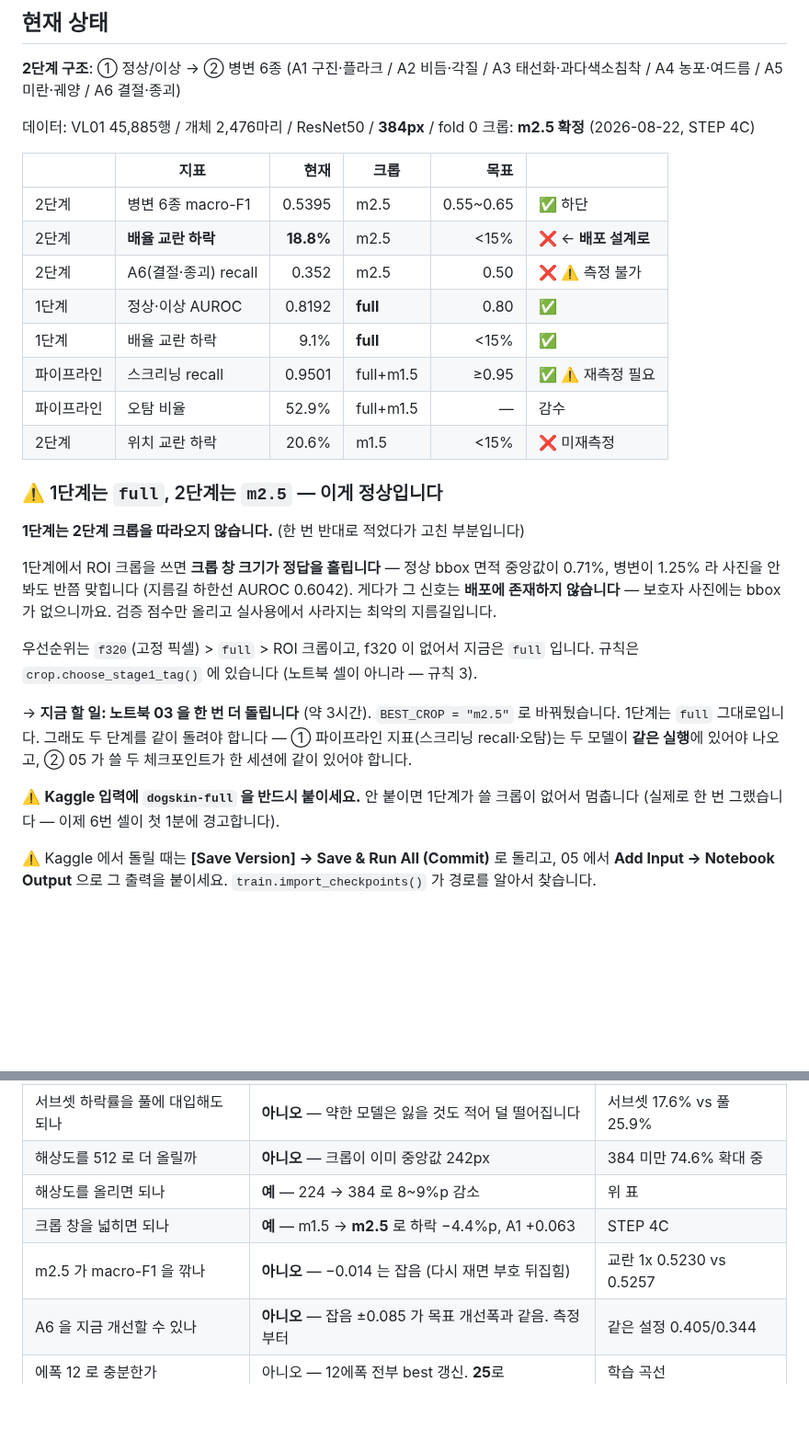
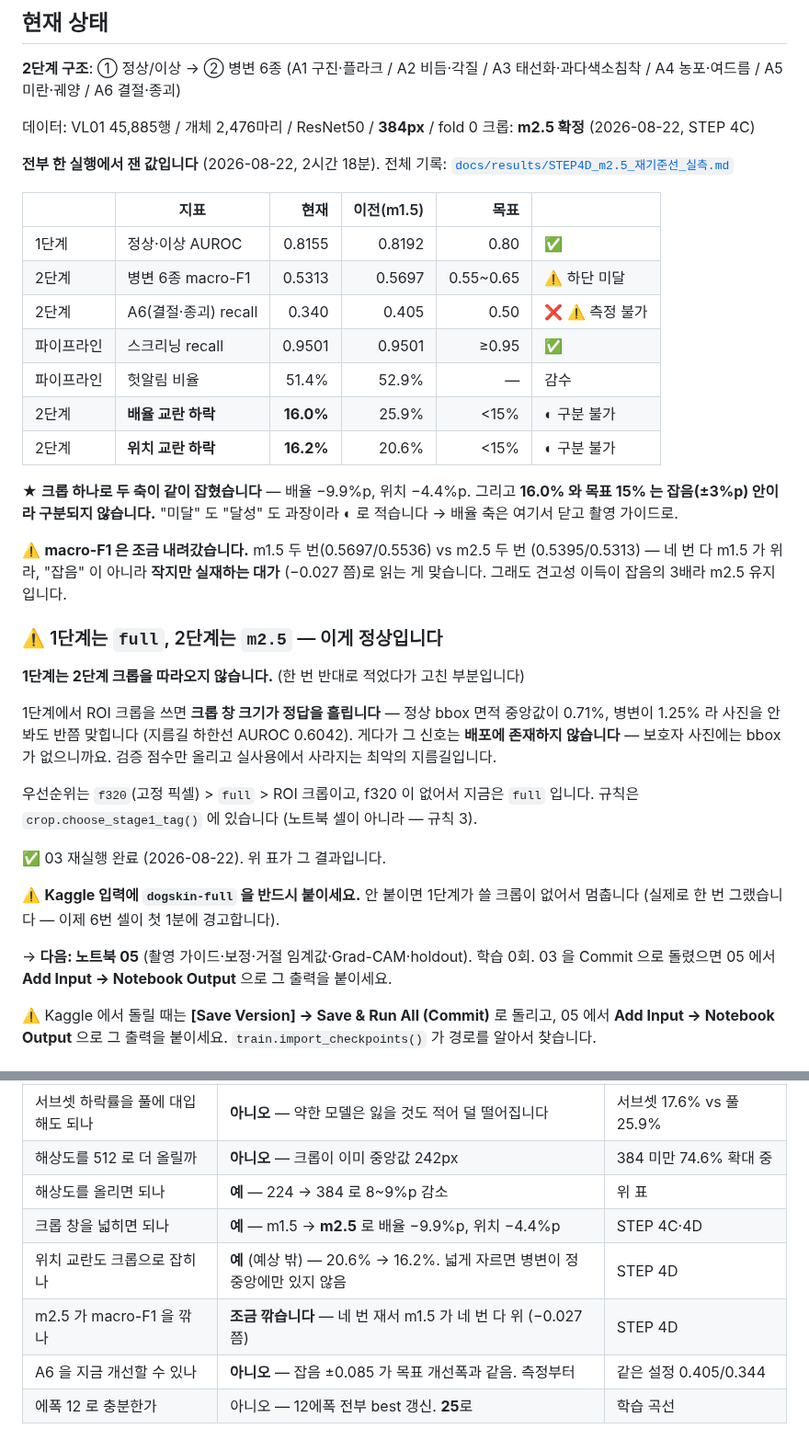
Before and after one commit to gayeoniee/deeplearning_test, a Markdown page: CLAUDE.md, 2 parts joined by grey strips. Shown at 92% size. Drawn GitHub-style; blank space fills up the shorter version.

```diff
--- a/CLAUDE.md
+++ b/CLAUDE.md
@@ -156,16 +156,26 @@ A3 태선화·과다색소침착 / A4 농포·여드름 / A5 미란·궤양 / A6
 데이터: VL01 45,885행 / 개체 2,476마리 / ResNet50 / **384px** / fold 0
 크롭: **m2.5 확정** (2026-08-22, STEP 4C)
 
-| | 지표 | 현재 | 크롭 | 목표 | |
-|---|---|---:|---|---:|---|
-| 2단계 | 병변 6종 macro-F1 | 0.5395 | m2.5 | 0.55~0.65 | ✅ 하단 |
-| 2단계 | **배율 교란 하락** | **18.8%** | m2.5 | <15% | ❌ ← **배포 설계로** |
-| 2단계 | A6(결절·종괴) recall | 0.352 | m2.5 | 0.50 | ❌ ⚠️ 측정 불가 |
-| 1단계 | 정상·이상 AUROC | 0.8192 | **full** | 0.80 | ✅ |
-| 1단계 | 배율 교란 하락 | 9.1% | **full** | <15% | ✅ |
-| 파이프라인 | 스크리닝 recall | 0.9501 | full+m1.5 | ≥0.95 | ✅ ⚠️ 재측정 필요 |
-| 파이프라인 | 오탐 비율 | 52.9% | full+m1.5 | — | 감수 |
-| 2단계 | 위치 교란 하락 | 20.6% | m1.5 | <15% | ❌ 미재측정 |
+**전부 한 실행에서 잰 값입니다** (2026-08-22, 2시간 18분).
+전체 기록: [`docs/results/STEP4D_m2.5_재기준선_실측.md`](docs/results/STEP4D_m2.5_재기준선_실측.md)
+
+| | 지표 | 현재 | 이전(m1.5) | 목표 | |
+|---|---|---:|---:|---:|---|
+| 1단계 | 정상·이상 AUROC | 0.8155 | 0.8192 | 0.80 | ✅ |
+| 2단계 | 병변 6종 macro-F1 | 0.5313 | 0.5697 | 0.55~0.65 | ⚠️ 하단 미달 |
+| 2단계 | A6(결절·종괴) recall | 0.340 | 0.405 | 0.50 | ❌ ⚠️ 측정 불가 |
+| 파이프라인 | 스크리닝 recall | 0.9501 | 0.9501 | ≥0.95 | ✅ |
+| 파이프라인 | 헛알림 비율 | 51.4% | 52.9% | — | 감수 |
+| 2단계 | **배율 교란 하락** | **16.0%** | 25.9% | <15% | ◐ 구분 불가 |
+| 2단계 | **위치 교란 하락** | **16.2%** | 20.6% | <15% | ◐ 구분 불가 |
+
+★ **크롭 하나로 두 축이 같이 잡혔습니다** — 배율 −9.9%p, 위치 −4.4%p.
+그리고 **16.0% 와 목표 15% 는 잡음(±3%p) 안이라 구분되지 않습니다.**
+"미달" 도 "달성" 도 과장이라 ◐ 로 적습니다 → 배율 축은 여기서 닫고 촬영 가이드로.
+
+⚠️ **macro-F1 은 조금 내려갔습니다.** m1.5 두 번(0.5697/0.5536) vs m2.5 두 번
+(0.5395/0.5313) — 네 번 다 m1.5 가 위라, "잡음" 이 아니라 **작지만 실재하는 대가**
+(−0.027 쯤)로 읽는 게 맞습니다. 그래도 견고성 이득이 잡음의 3배라 m2.5 유지입니다.
 
 ### ⚠️ 1단계는 `full`, 2단계는 `m2.5` — 이게 정상입니다
 
@@ -179,14 +189,13 @@ bbox 가 없으니까요. 검증 점수만 올리고 실사용에서 사라지
 우선순위는 `f320`(고정 픽셀) > `full` > ROI 크롭이고, f320 이 없어서 지금은 `full` 입니다.
 규칙은 `crop.choose_stage1_tag()` 에 있습니다 (노트북 셀이 아니라 — 규칙 3).
 
-→ **지금 할 일: 노트북 03 을 한 번 더 돌립니다** (약 3시간).
-`BEST_CROP = "m2.5"` 로 바꿔뒀습니다. 1단계는 `full` 그대로입니다.
-그래도 두 단계를 같이 돌려야 합니다 —
-① 파이프라인 지표(스크리닝 recall·오탐)는 두 모델이 **같은 실행**에 있어야 나오고,
-② 05 가 쓸 두 체크포인트가 한 세션에 같이 있어야 합니다.
+✅ 03 재실행 완료 (2026-08-22). 위 표가 그 결과입니다.
 
 ⚠️ **Kaggle 입력에 `dogskin-full` 을 반드시 붙이세요.** 안 붙이면 1단계가 쓸 크롭이
 없어서 멈춥니다 (실제로 한 번 그랬습니다 — 이제 6번 셀이 첫 1분에 경고합니다).
+
+→ **다음: 노트북 05** (촬영 가이드·보정·거절 임계값·Grad-CAM·holdout). 학습 0회.
+03 을 Commit 으로 돌렸으면 05 에서 **Add Input → Notebook Output** 으로 그 출력을 붙이세요.
 
 ⚠️ Kaggle 에서 돌릴 때는 **[Save Version] → Save & Run All (Commit)** 로 돌리고,
 05 에서 **Add Input → Notebook Output** 으로 그 출력을 붙이세요.
@@ -302,8 +311,9 @@ A6 에도 부트스트랩 CI 병기). 지금 A6 만 보고 설정을 고르면
 | 서브셋 하락률을 풀에 대입해도 되나 | **아니오** — 약한 모델은 잃을 것도 적어 덜 떨어집니다 | 서브셋 17.6% vs 풀 25.9% |
 | 해상도를 512 로 더 올릴까 | **아니오** — 크롭이 이미 중앙값 242px | 384 미만 74.6% 확대 중 |
 | 해상도를 올리면 되나 | **예** — 224 → 384 로 8~9%p 감소 | 위 표 |
-| 크롭 창을 넓히면 되나 | **예** — m1.5 → **m2.5** 로 하락 −4.4%p, A1 +0.063 | STEP 4C |
-| m2.5 가 macro-F1 을 깎나 | **아니오** — −0.014 는 잡음 (다시 재면 부호 뒤집힘) | 교란 1x 0.5230 vs 0.5257 |
+| 크롭 창을 넓히면 되나 | **예** — m1.5 → **m2.5** 로 배율 −9.9%p, 위치 −4.4%p | STEP 4C·4D |
+| 위치 교란도 크롭으로 잡히나 | **예** (예상 밖) — 20.6% → 16.2%. 넓게 자르면 병변이 정중앙에만 있지 않음 | STEP 4D |
+| m2.5 가 macro-F1 을 깎나 | **조금 깎습니다** — 네 번 재서 m1.5 가 네 번 다 위 (−0.027 쯤) | STEP 4D |
 | A6 을 지금 개선할 수 있나 | **아니오** — 잡음 ±0.085 가 목표 개선폭과 같음. 측정부터 | 같은 설정 0.405/0.344 |
 | 에폭 12 로 충분한가 | 아니오 — 12에폭 전부 best 갱신. **25**로 | 학습 곡선 |
 
```
Also changed, not shown: docs/results/STEP4D_m2.5_재기준선_실측.md (added, +107 -0 lines).
